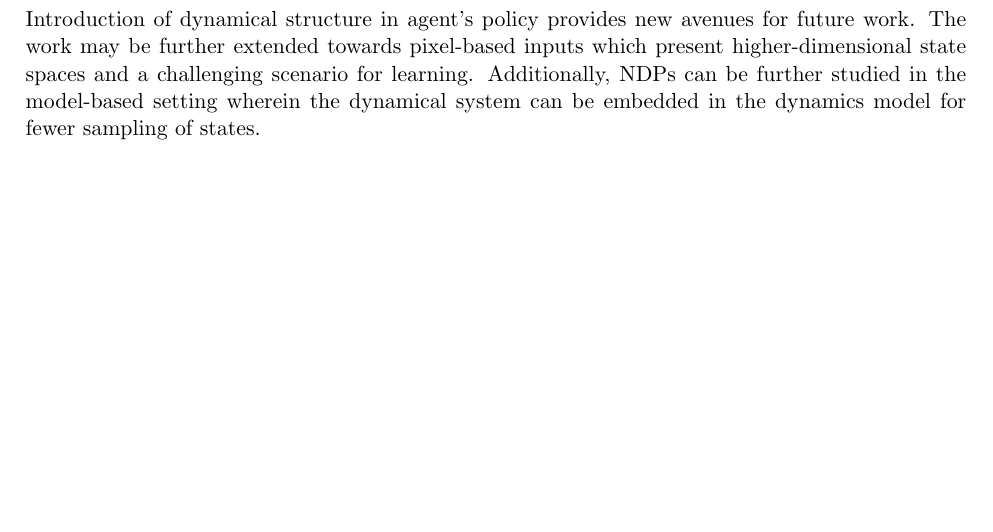
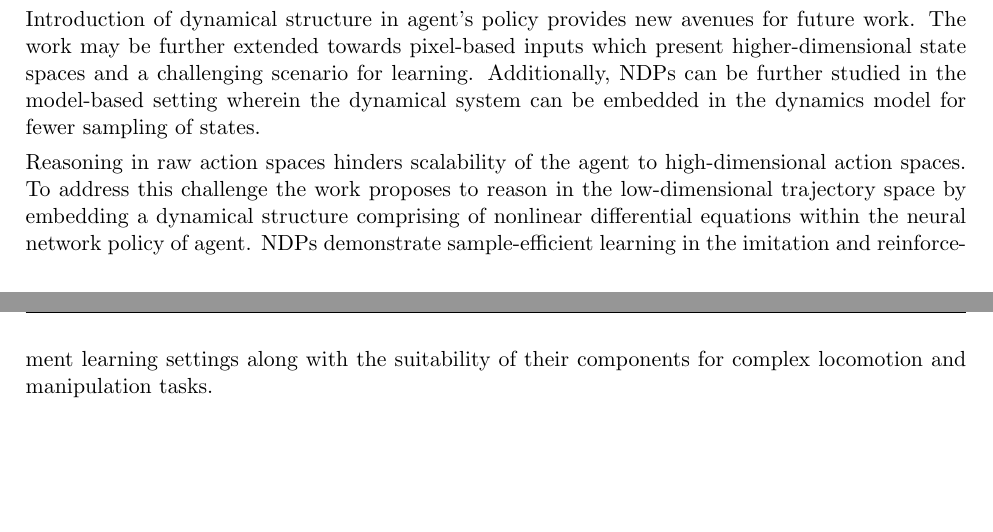
Before and after one commit to karush17/surreal-70-samples, a LaTeX document (Review-40/main.tex): part of the page before the commit and two parts of pages 1 and 2 of 2 after it, the two joined at a grey line, cut so that both start at the same text, the shorter picture padded with empty space. Compiled offline with pdfLaTeX.

Commit message:
wrap draft

```diff
--- a/Review-40/main.tex
+++ b/Review-40/main.tex
@@ -65,6 +65,6 @@ NDPs, when combined with PPO, demonstrate sample-efficient learning in compariso
 
 Introduction of dynamical structure in agent's policy provides new avenues for future work. The work may be further extended towards pixel-based inputs which present higher-dimensional state spaces and a challenging scenario for learning. Additionally, NDPs can be further studied in the model-based setting wherein the dynamical system can be embedded in the dynamics model for fewer sampling of states.
 
-
+Reasoning in raw action spaces hinders scalability of the agent to high-dimensional action spaces. To address this challenge the work proposes to reason in the low-dimensional trajectory space by embedding a dynamical structure comprising of nonlinear differential equations within the neural network policy of agent. NDPs demonstrate sample-efficient learning in the imitation and reinforcement learning settings along with the suitability of their components for complex locomotion and manipulation tasks.
 
 \end{document}
```
Also changed, not shown: Review-40/main.pdf, 4 other files.
